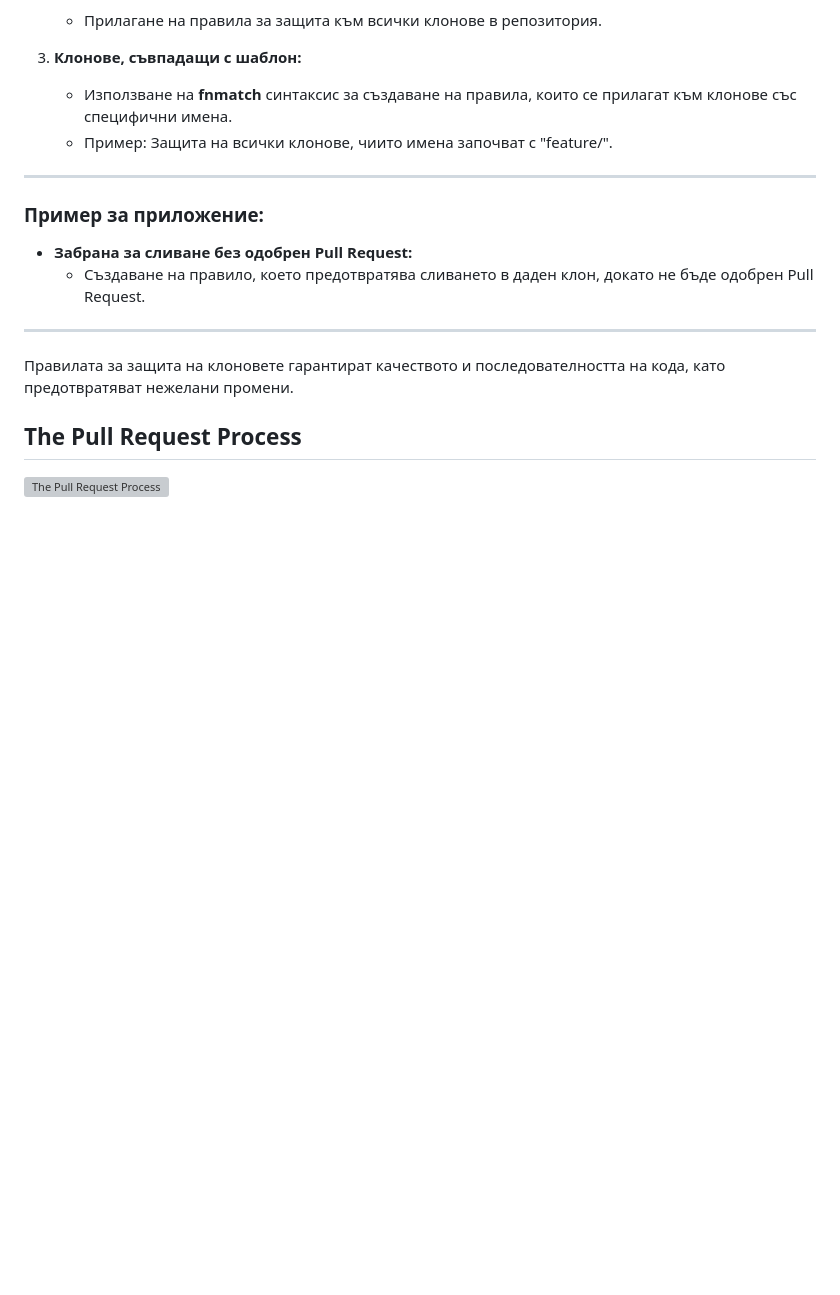
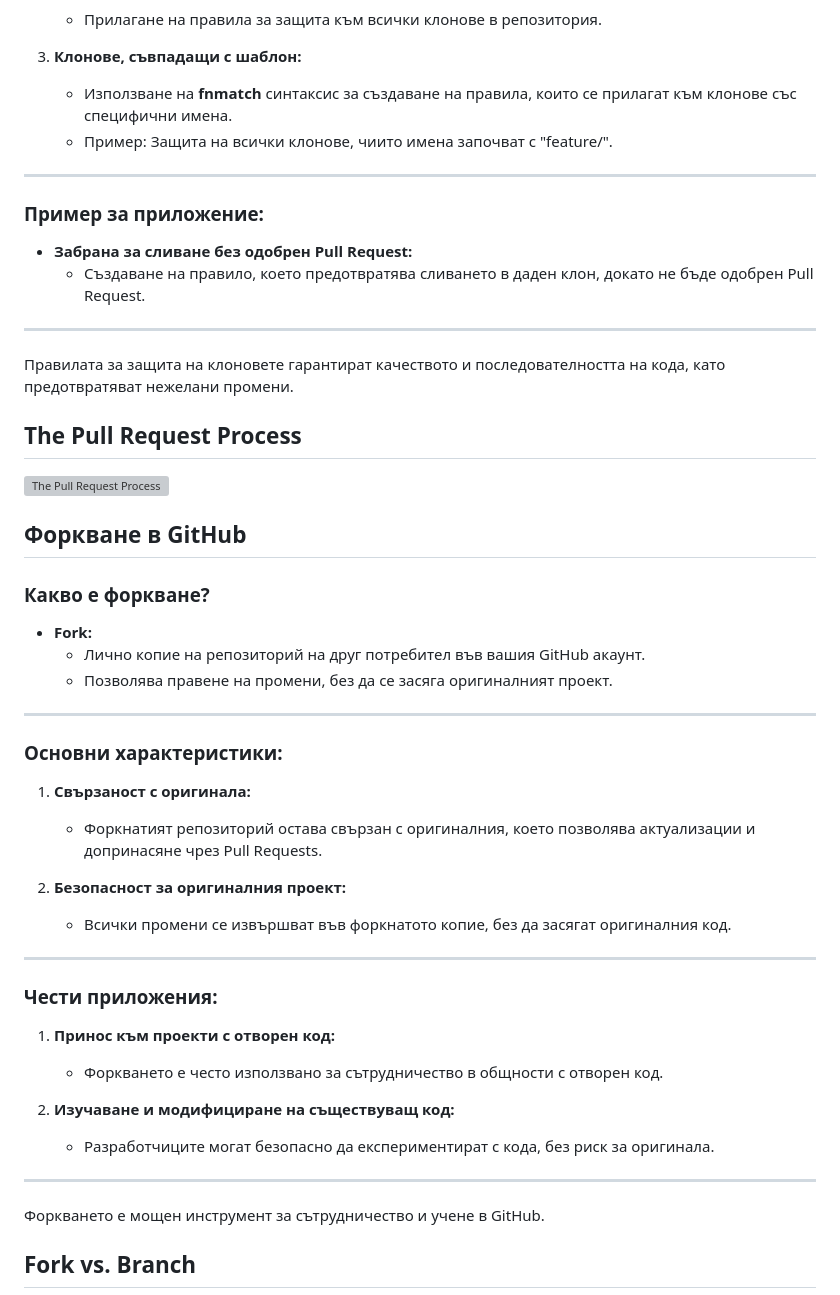
Before and after one commit to HristianBalevski/Software-Engineering-and-DevOps, a Markdown page: README.md, the part around the change. GitHub-like rendering; blank space fills up the shorter version; grey boxes are pictures that could not be loaded.

Commit message:
Added new information about the DevOps

```diff
--- a/README.md
+++ b/README.md
@@ -2026,3 +2026,39 @@ Pull Requests са мощен инструмент за сътрудничест
 ## The Pull Request Process
 
 <img width="1581" alt="The Pull Request Process" src="https://github.com/user-attachments/assets/6489fe1d-d9fb-4793-b834-cc8d833be59e" />
+
+## Форкване в GitHub
+
+### Какво е форкване?
+
+- **Fork:**
+  - Лично копие на репозиторий на друг потребител във вашия GitHub акаунт.
+  - Позволява правене на промени, без да се засяга оригиналният проект.
+
+---
+
+### Основни характеристики:
+
+1. **Свързаност с оригинала:**
+
+   - Форкнатият репозиторий остава свързан с оригиналния, което позволява актуализации и допринасяне чрез Pull Requests.
+
+2. **Безопасност за оригиналния проект:**
+   - Всички промени се извършват във форкнатото копие, без да засягат оригиналния код.
+
+---
+
+### Чести приложения:
+
+1. **Принос към проекти с отворен код:**
+
+   - Форкването е често използвано за сътрудничество в общности с отворен код.
+
+2. **Изучаване и модифициране на съществуващ код:**
+   - Разработчиците могат безопасно да експериментират с кода, без риск за оригинала.
+
+---
+
+Форкването е мощен инструмент за сътрудничество и учене в GitHub.
+
+## Fork vs. Branch
```
